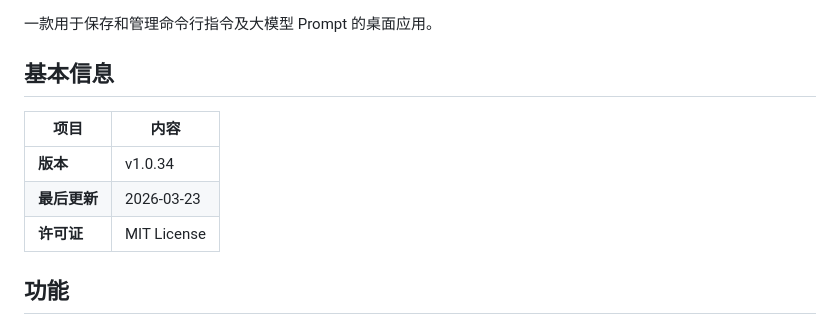
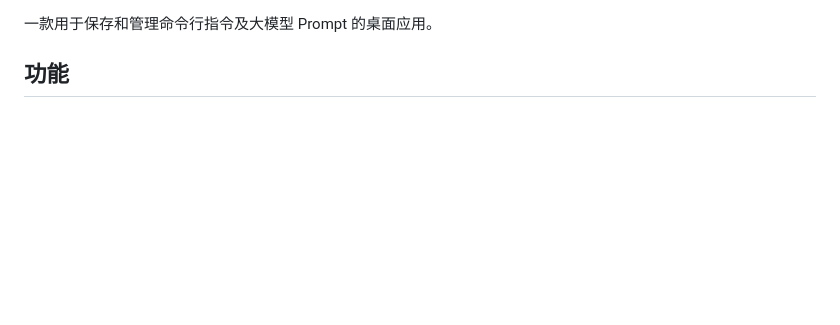
Before and after one commit to jxhu0/CmdBox, a Markdown page: README.md, the part around one of its changes. Rendered like a GitHub page; blank space fills up the shorter version.

Commit message:
docs: 使用徽章样式展示版本、许可证和更新时间

```diff
--- a/README.md
+++ b/README.md
@@ -3,12 +7,4 @@
 一款用于保存和管理命令行指令及大模型 Prompt 的桌面应用。
-
-## 基本信息
-
-| 项目 | 内容 |
-|------|------|
-| **版本** | v1.0.34 |
-| **最后更新** | 2026-03-23 |
-| **许可证** | MIT License |
 
 ## 功能
 
```
Also changed, not shown: other parts of README.md (+4 -0 lines).
